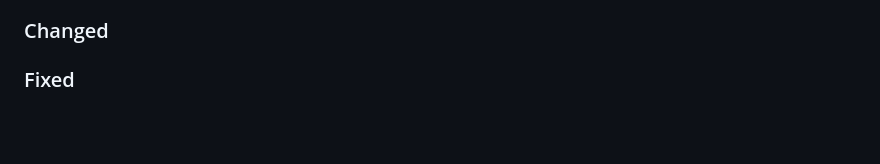
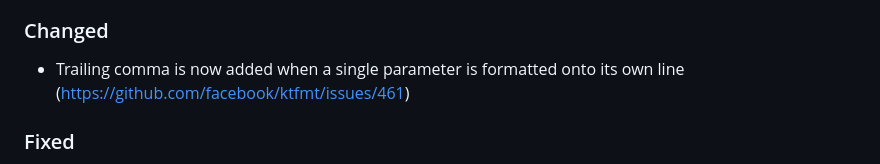
Before and after one commit to facebook/ktfmt, a Markdown page: CHANGELOG.md, the part around the change. Drawn GitHub-style; blank space fills up the shorter version.

Commit message:
Update changelog

```diff
--- a/CHANGELOG.md
+++ b/CHANGELOG.md
@@ -23,6 +23,8 @@ The format is based on [Keep a Changelog](http://keepachangelog.com/).
 - Support val/var keywords in destructuring entries (https://github.com/facebook/ktfmt/pull/637)
 
 ### Changed
+
+- Trailing comma is now added when a single parameter is formatted onto its own line (https://github.com/facebook/ktfmt/issues/461)
 
 ### Fixed
 
```
